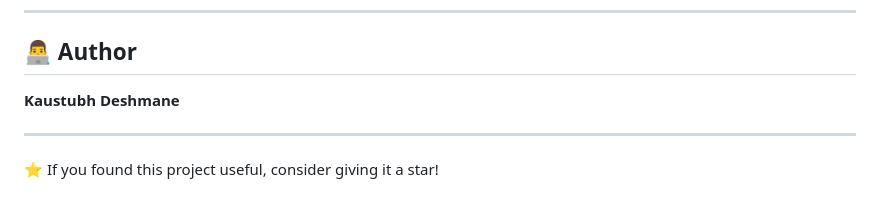
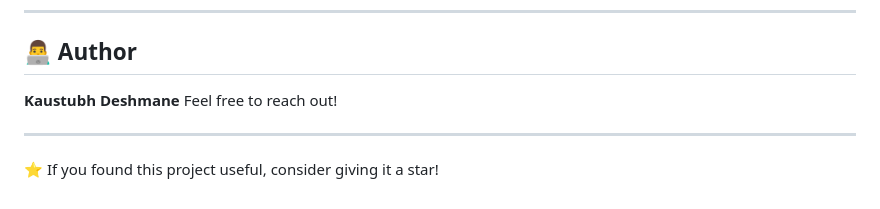
Before and after one commit to KaustubhDeshmane/Casca-pg-finder, a Markdown page: README.md, the part around the change. Rendered like a GitHub page.

```diff
--- a/README.md
+++ b/README.md
@@ -161,7 +161,8 @@ This project is licensed under the MIT License.
 
 ## 👨‍💻 Author
 
-**Kaustubh Deshmane**
+**Kaustubh Deshmane** </br> </br>
+Feel free to reach out!
 
 ---
 
```
